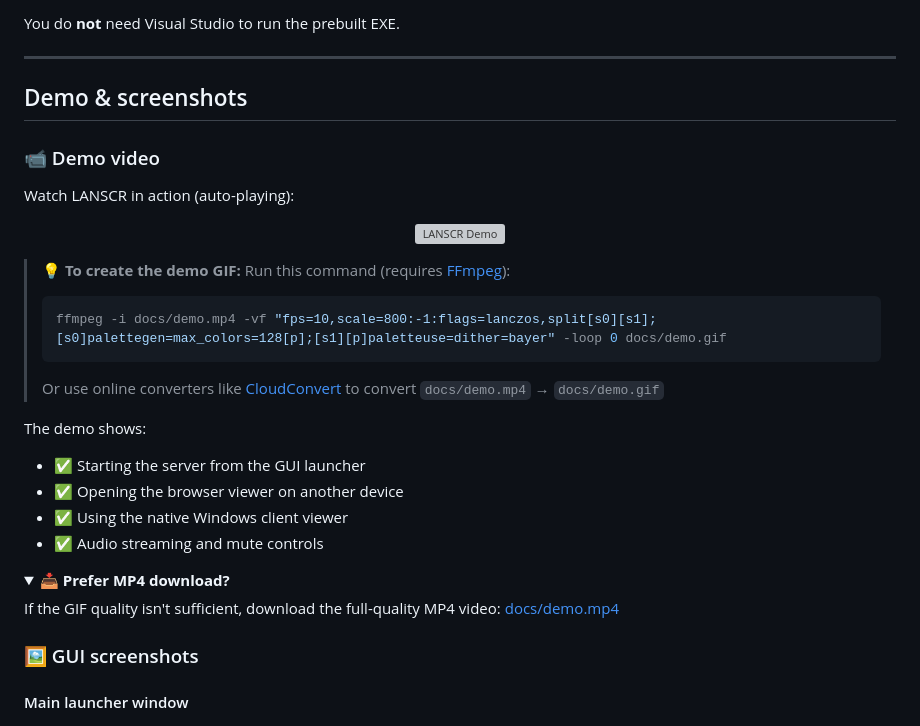
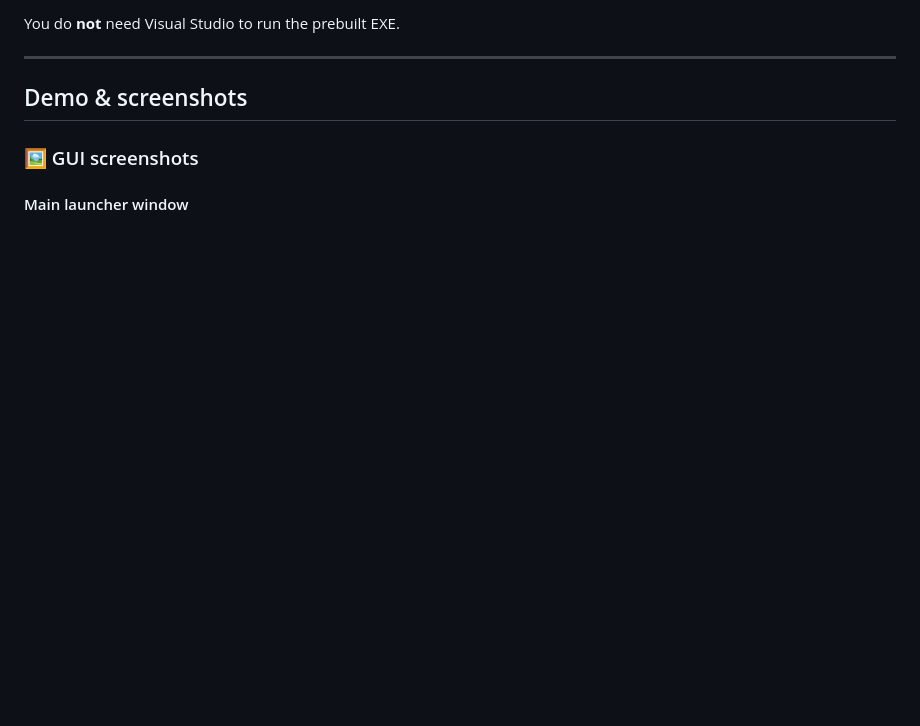
Before and after one commit to pidugulikhil/LANSCR, a Markdown page: README.md, the part around the change. GitHub-like rendering; folded sections open; blank space fills up the shorter version; grey boxes are pictures that could not be loaded.

````diff
--- a/README.md
+++ b/README.md
@@ -39,32 +39,6 @@ You do **not** need Visual Studio to run the prebuilt EXE.
 
 ## Demo & screenshots
 
-### 📹 Demo video
-
-Watch LANSCR in action (auto-playing):
-
-<p align="center">
-  <img src="docs/demo.gif" alt="LANSCR Demo" width="800"/>
-</p>
-
-> **💡 To create the demo GIF:** Run this command (requires [FFmpeg](https://ffmpeg.org/download.html)):
-> ```bash
-> ffmpeg -i docs/demo.mp4 -vf "fps=10,scale=800:-1:flags=lanczos,split[s0][s1];[s0]palettegen=max_colors=128[p];[s1][p]paletteuse=dither=bayer" -loop 0 docs/demo.gif
-> ```
-> Or use online converters like [CloudConvert](https://cloudconvert.com/mp4-to-gif) to convert `docs/demo.mp4` → `docs/demo.gif`
-
-The demo shows:
-- ✅ Starting the server from the GUI launcher
-- ✅ Opening the browser viewer on another device
-- ✅ Using the native Windows client viewer
-- ✅ Audio streaming and mute controls
-
-<details>
-<summary><strong>📥 Prefer MP4 download?</strong></summary>
-
-If the GIF quality isn't sufficient, download the full-quality MP4 video: [docs/demo.mp4](https://github.com/pidugulikhil/LANSCR/raw/main/docs/demo.mp4)
-
-</details>
 
 ### 🖼️ GUI screenshots
 
````
